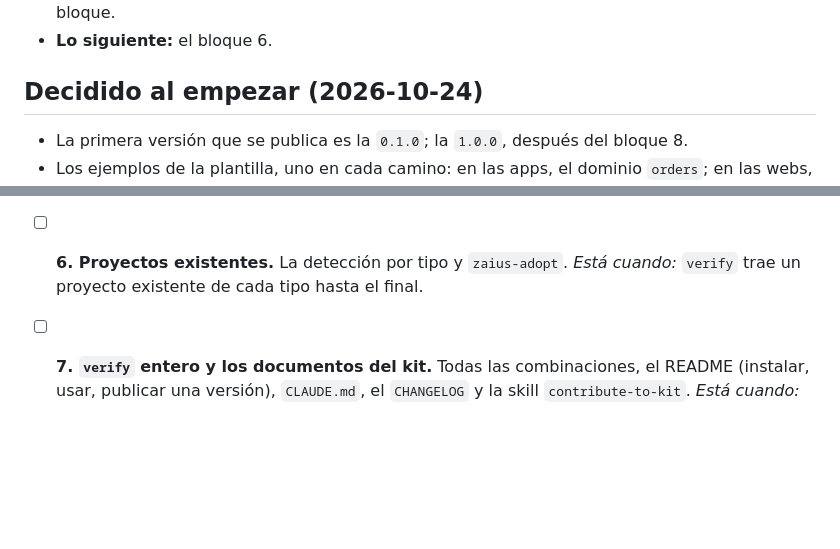
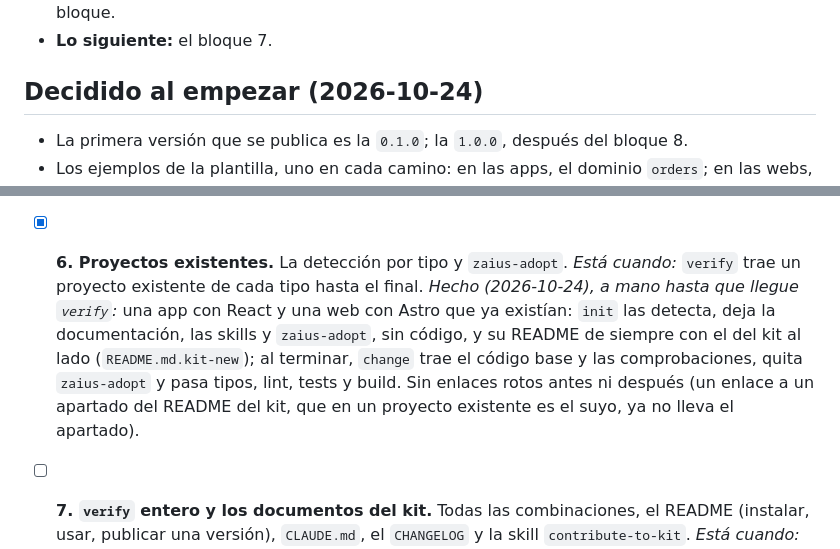
Before and after one commit to albertesc/zaius-dev, a Markdown page: next-steps.md, 2 parts joined by grey strips. Rendered like a GitHub page; blank space fills up the shorter version.

Commit message:
Bloque 6: proyectos existentes

```diff
--- a/next-steps.md
+++ b/next-steps.md
@@ -12,5 +12,5 @@ persona.
   al cerrar cada bloque.
-- **Lo siguiente:** el bloque 6.
+- **Lo siguiente:** el bloque 7.
 
 ## Decidido al empezar (2026-10-24)
 
@@ -126,9 +126,17 @@ persona.
   y los `.env`), sin `.kit-new`, y pasa tipos, lint, tests, build y los tests
   del código base. Y una web con servidor cambia de plataforma (de Node a
   Vercel) con `change`, sin `.kit-new` y en verde.
-- [ ] **6. Proyectos existentes.** La detección por tipo y `zaius-adopt`.
+- [x] **6. Proyectos existentes.** La detección por tipo y `zaius-adopt`.
   *Está cuando:* `verify` trae un proyecto existente de cada tipo hasta el
   final.
+  *Hecho (2026-10-24), a mano hasta que llegue `verify`:* una app con React y
+  una web con Astro que ya existían: `init` las detecta, deja la
+  documentación, las skills y `zaius-adopt`, sin código, y su README de
+  siempre con el del kit al lado (`README.md.kit-new`); al terminar,
+  `change` trae el código base y las comprobaciones, quita `zaius-adopt` y
+  pasa tipos, lint, tests y build. Sin enlaces rotos antes ni después (un
+  enlace a un apartado del README del kit, que en un proyecto existente es
+  el suyo, ya no lleva el apartado).
 - [ ] **7. `verify` entero y los documentos del kit.** Todas las combinaciones,
   el README (instalar, usar, publicar una versión), `CLAUDE.md`, el
   `CHANGELOG` y la skill `contribute-to-kit`.
```
Also changed, not shown: other parts of next-steps.md (+1 -1 lines), 1 other file.
